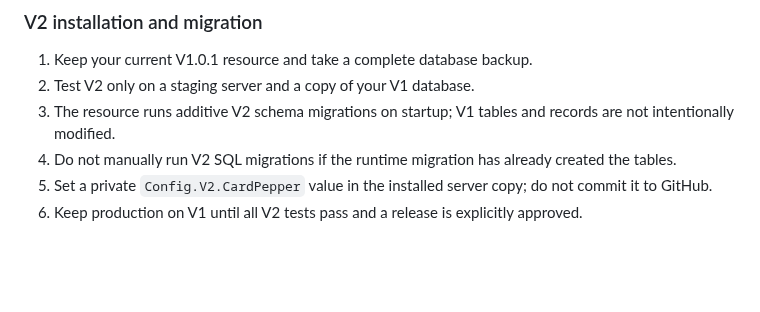
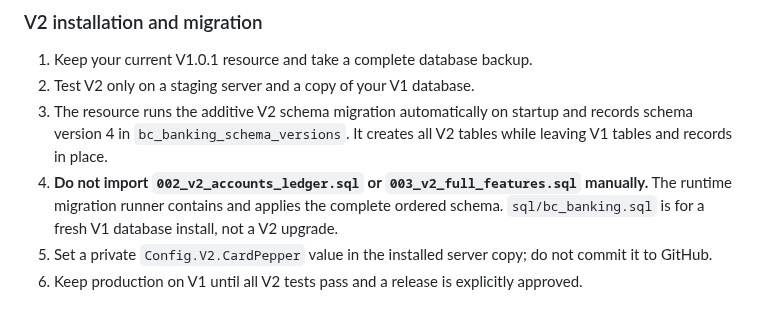
Before and after one commit to dospatch/bc-banking, a Markdown page: README.md, the part around the change. GitHub-like rendering; blank space fills up the shorter version.

Commit message:
docs: clarify V2 migration and idempotent integration APIs

```diff
--- a/README.md
+++ b/README.md
@@ -28,8 +28,8 @@ V2 currently adds:
 ### V2 installation and migration
 1. Keep your current V1.0.1 resource and take a complete database backup.
 2. Test V2 only on a staging server and a copy of your V1 database.
-3. The resource runs additive V2 schema migrations on startup; V1 tables and records are not intentionally modified.
-4. Do not manually run V2 SQL migrations if the runtime migration has already created the tables.
+3. The resource runs the additive V2 schema migration automatically on startup and records schema version 4 in `bc_banking_schema_versions`. It creates all V2 tables while leaving V1 tables and records in place.
+4. **Do not import `002_v2_accounts_ledger.sql` or `003_v2_full_features.sql` manually.** The runtime migration runner contains and applies the complete ordered schema. `sql/bc_banking.sql` is for a fresh V1 database install, not a V2 upgrade.
 5. Set a private `Config.V2.CardPepper` value in the installed server copy; do not commit it to GitHub.
 6. Keep production on V1 until all V2 tests pass and a release is explicitly approved.
 
```
